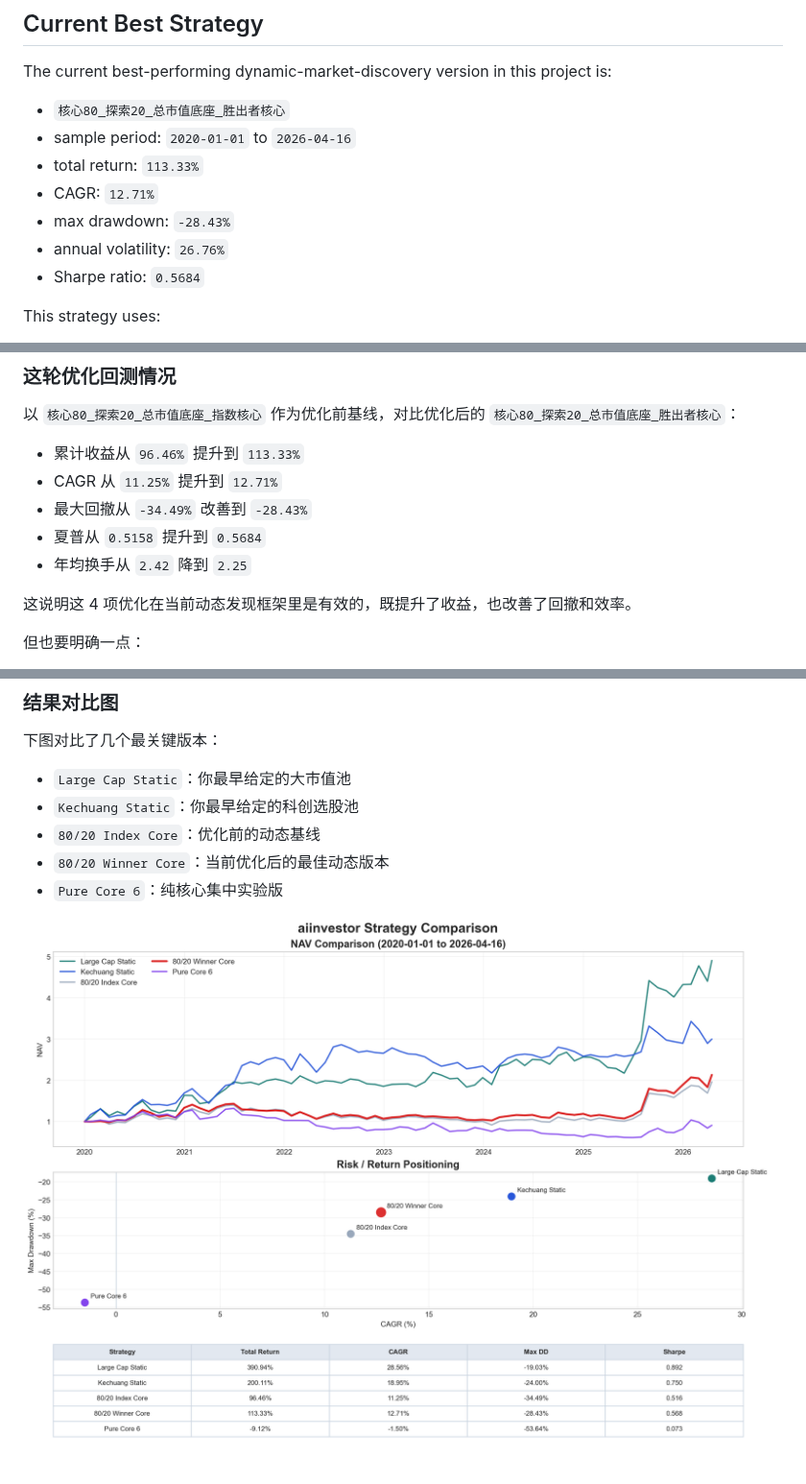
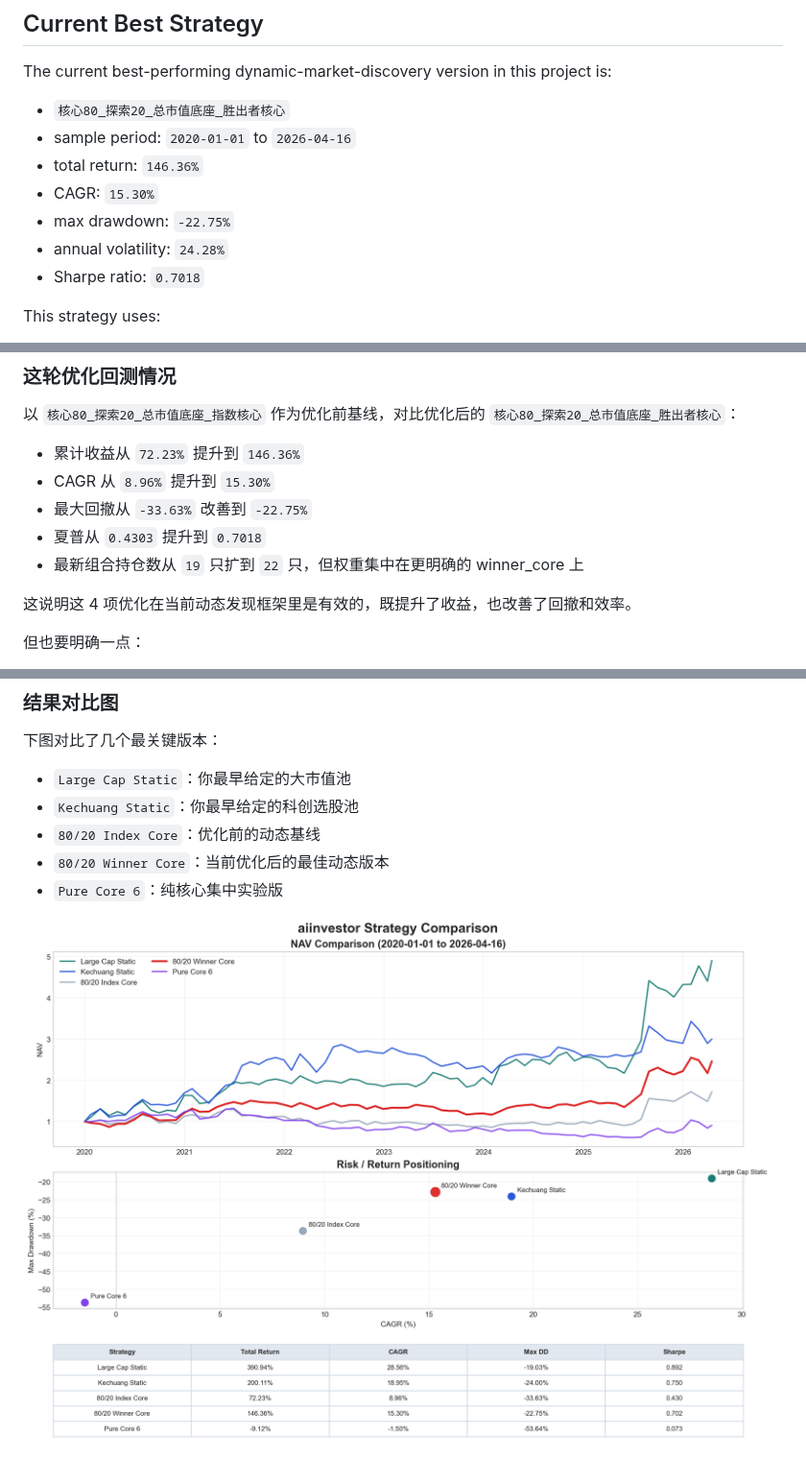
Before and after one commit to willyufan/aiinvestor, a Markdown page: README.md, 3 parts joined by grey strips. Shown at 96% size. Rendered like a GitHub page; pictures changed too: docs/strategy_comparison.png.

Commit message:
Improve winner core concentration and offline fallback

```diff
--- a/README.md
+++ b/README.md
@@ -15,11 +15,11 @@ The current best-performing dynamic-market-discovery version in this project is:
 
 - `核心80_探索20_总市值底座_胜出者核心`
 - sample period: `2020-01-01` to `2026-04-16`
-- total return: `113.33%`
-- CAGR: `12.71%`
-- max drawdown: `-28.43%`
-- annual volatility: `26.76%`
-- Sharpe ratio: `0.5684`
+- total return: `146.36%`
+- CAGR: `15.30%`
+- max drawdown: `-22.75%`
+- annual volatility: `24.28%`
+- Sharpe ratio: `0.7018`
 
 This strategy uses:
 
@@ -141,11 +141,11 @@ The project has already been initialized as a git repository and synced to GitHu
 
 以 `核心80_探索20_总市值底座_指数核心` 作为优化前基线，对比优化后的 `核心80_探索20_总市值底座_胜出者核心`：
 
-- 累计收益从 `96.46%` 提升到 `113.33%`
-- CAGR 从 `11.25%` 提升到 `12.71%`
-- 最大回撤从 `-34.49%` 改善到 `-28.43%`
-- 夏普从 `0.5158` 提升到 `0.5684`
-- 年均换手从 `2.42` 降到 `2.25`
+- 累计收益从 `72.23%` 提升到 `146.36%`
+- CAGR 从 `8.96%` 提升到 `15.30%`
+- 最大回撤从 `-33.63%` 改善到 `-22.75%`
+- 夏普从 `0.4303` 提升到 `0.7018`
+- 最新组合持仓数从 `19` 只扩到 `22` 只，但权重集中在更明确的 winner_core 上
 
 这说明这 4 项优化在当前动态发现框架里是有效的，既提升了收益，也改善了回撤和效率。
 
```
Also changed, not shown: 1 other file.
